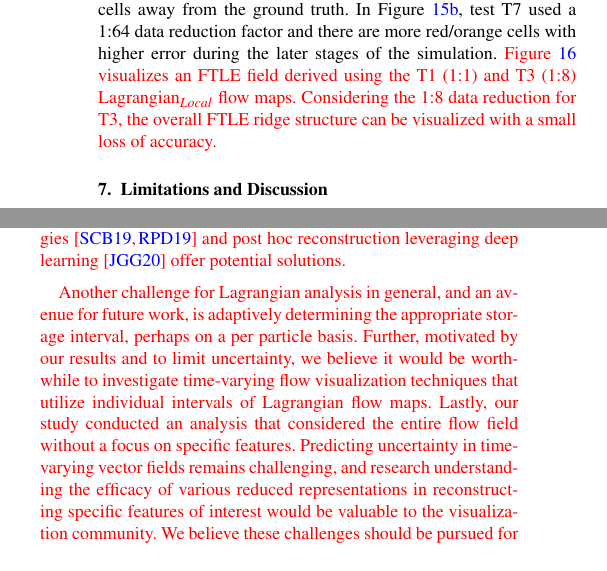
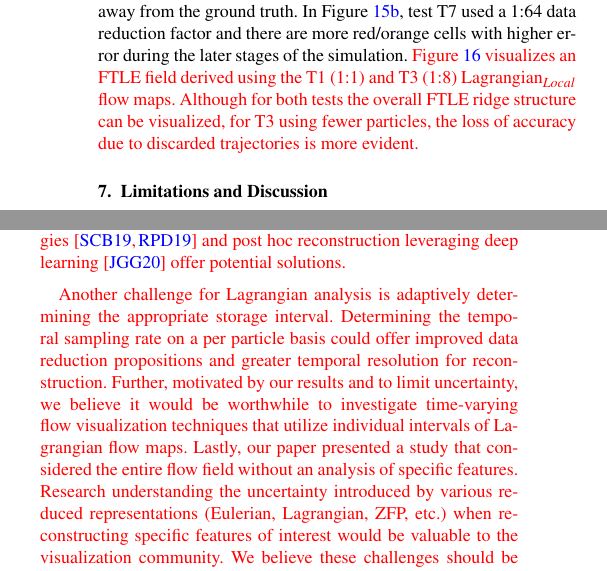
Before and after one commit to kmorel-papers/EGPGV21, a LaTeX document (sane_pgv21.tex, which reads limitations.tex, results.tex): two parts of the columns of page 10 of 11 before the commit and two parts of the columns of page 10 of 12 after it, joined at a grey line, cut so that both start at the same text. Compiled offline with pdfLaTeX.

Commit message:
Edits to result, limitations

```diff
--- a/limitations.tex
+++ b/limitations.tex
@@ -43,13 +43,15 @@ In this case, Lagrangian analysis could remain communication-free but would need
 %A flow map with arbitrary termination times for particle trajectories, however, would require a novel post hoc interpolation scheme.
 %
 
-\fix{Another challenge for Lagrangian analysis in general, and an avenue for future work, is adaptively determining the appropriate storage interval, perhaps on a per particle basis.
+\fix{Another challenge for Lagrangian analysis is adaptively determining the appropriate storage interval.
+%
+Determining the temporal sampling rate on a per particle basis could offer improved data reduction propositions and greater temporal resolution for reconstruction.
 %
 Further, motivated by our results and to limit uncertainty, we believe it would be worthwhile to investigate time-varying flow visualization techniques that utilize individual intervals of Lagrangian flow maps.
 %
-Lastly, our study conducted an analysis that considered the entire flow field without a focus on specific features.
+Lastly, our paper presented a study that considered the entire flow field without an analysis of specific features.
 %
-Predicting uncertainty in time-varying vector fields remains challenging, and research understanding the efficacy of various reduced representations in reconstructing specific features of interest would be valuable to the visualization community.
+Research understanding the uncertainty introduced by various reduced representations~(Eulerian, Lagrangian, ZFP, etc.) when reconstructing specific features of interest would be valuable to the visualization community.
 %
 We believe these challenges should be pursued for future work.
 %
--- a/results.tex
+++ b/results.tex
@@ -301,8 +301,10 @@ In Figure~\ref{fig:jet_7}, test T7 used a 1:64 data reduction factor and there a
 %
 \fix{Figure~\ref{jet_ftle} visualizes an FTLE field derived using the T1~(1:1) and T3~(1:8) Lagrangian$_{Local}$ flow maps.
 %
-Considering the 1:8 data reduction for T3, the overall FTLE ridge structure can be visualized with a small loss of accuracy.}
+%Considering the 1:8 data reduction for T3, the overall FTLE ridge structure can be visualized with some loss of accuracy.}
+Although for both tests the overall FTLE ridge structure can be visualized, for T3 using fewer particles, the loss of accuracy due to discarded trajectories is more evident.
 %
+}%
 %Based on the distribution of error, the reconstruction accuracy is high when a 1:1 data reduction factor is used, and reduces in accuracy with fewer samples.
 %
 %Overall, as the number of particles used to sample the domain reduces the mean reconstruction error increases, with tests using a longer storage interval showing higher error.
```
